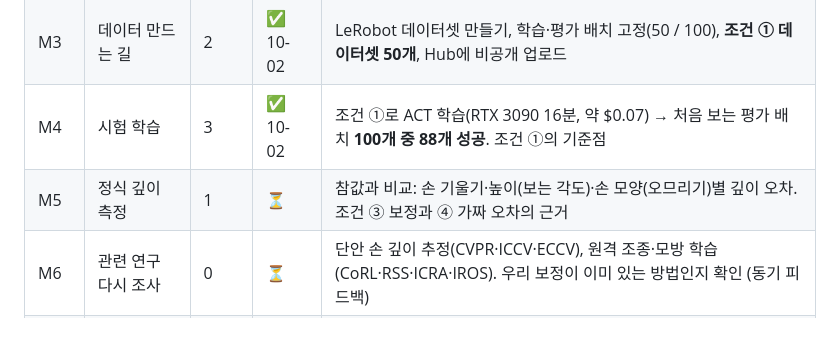
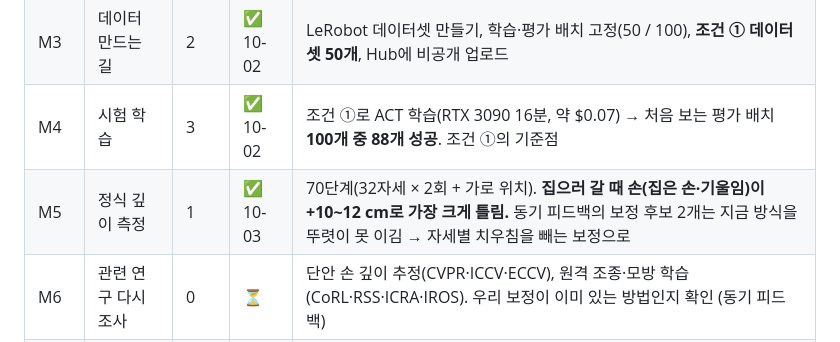
Before and after one commit to kheechan04/webcam-teach-robot, a Markdown page: 프로젝트_소개.md, the part around one of its changes. Rendered like a GitHub page.

```diff
--- a/프로젝트_소개.md
+++ b/프로젝트_소개.md
@@ -74,7 +74,7 @@
 | M2 | 큐브 옮기기 과제 | 2 | ✅ 10-02 | 과제 장면, 스크립트 시범 100/100, 엄격한 성공 판정("밀어 넣기"는 실패), 집기 잠금 → 웹캠으로 첫 성공 |
 | M3 | 데이터 만드는 길 | 2 | ✅ 10-02 | LeRobot 데이터셋 만들기, 학습·평가 배치 고정(50 / 100), **조건 ① 데이터셋 50개**, Hub에 비공개 업로드 |
 | M4 | 시험 학습 | 3 | ✅ 10-02 | 조건 ①로 ACT 학습(RTX 3090 16분, 약 $0.07) → 처음 보는 평가 배치 **100개 중 88개 성공**. 조건 ①의 기준점 |
-| M5 | 정식 깊이 측정 | 1 | ⏳ | 참값과 비교: 손 기울기·높이(보는 각도)·손 모양(오므리기)별 깊이 오차. 조건 ③ 보정과 ④ 가짜 오차의 근거 |
+| M5 | 정식 깊이 측정 | 1 | ✅ 10-03 | 70단계(32자세 × 2회 + 가로 위치). **집으러 갈 때 손(집은 손·기울임)이 +10~12 cm로 가장 크게 틀림.** 동기 피드백의 보정 후보 2개는 지금 방식을 뚜렷이 못 이김 → 자세별 치우침을 빼는 보정으로 |
 | M6 | 관련 연구 다시 조사 | 0 | ⏳ | 단안 손 깊이 추정(CVPR·ICCV·ECCV), 원격 조종·모방 학습(CoRL·RSS·ICRA·IROS). 우리 보정이 이미 있는 방법인지 확인 (동기 피드백) |
 | M7 | 보정과 가짜 오차 만들기 | 2 | ⏳ | 조건 ③ 깊이 보정(후보: 화면과 나란한 성분, 새끼손가락 쪽 구간), 조건 ④ 데이터셋 |
 | M8 | 웹캠 시범 녹화 | 2 | ⏳ | 조건 ②·③을 **번갈아** 녹화(연습 효과 상쇄), 같은 배치 50개씩. 실패한 시도·걸린 시간도 기록 |
```
Also changed, not shown: other parts of 프로젝트_소개.md (+1 -1 lines), docs/04-feedback-log.md (+4 -0 lines), docs/06-depth-formal.md (added, +66 -0 lines), docs/PROGRESS.md (+2 -1 lines), docs/figures/depth_v2_20261002_232355.png (added), 4 other files.
